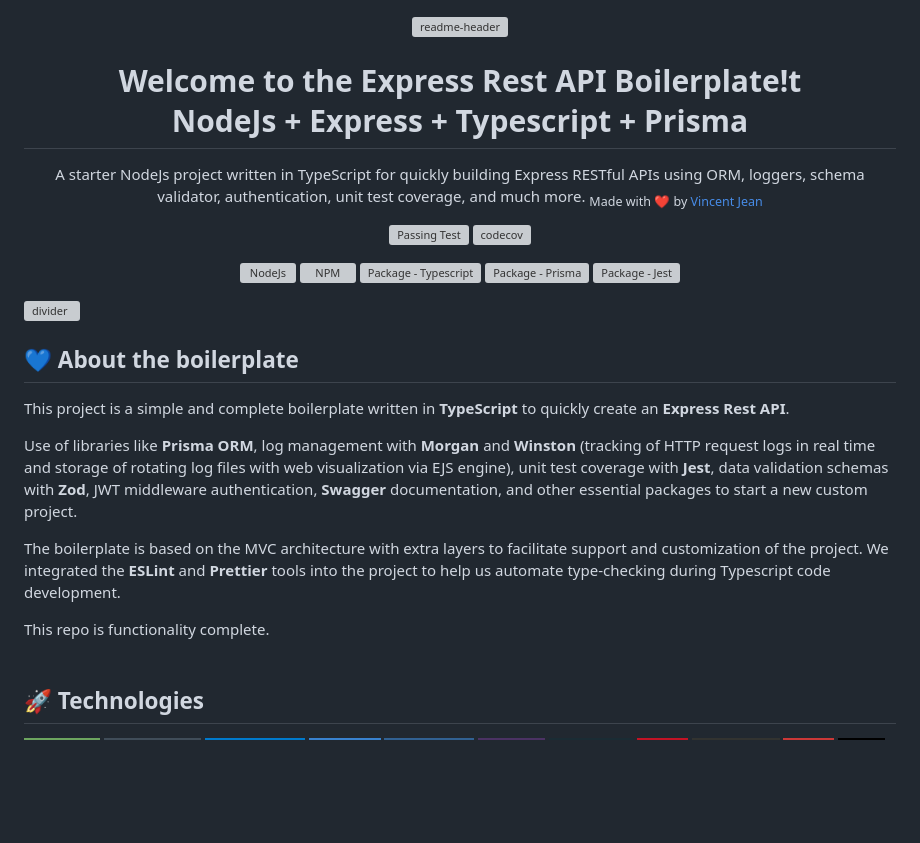
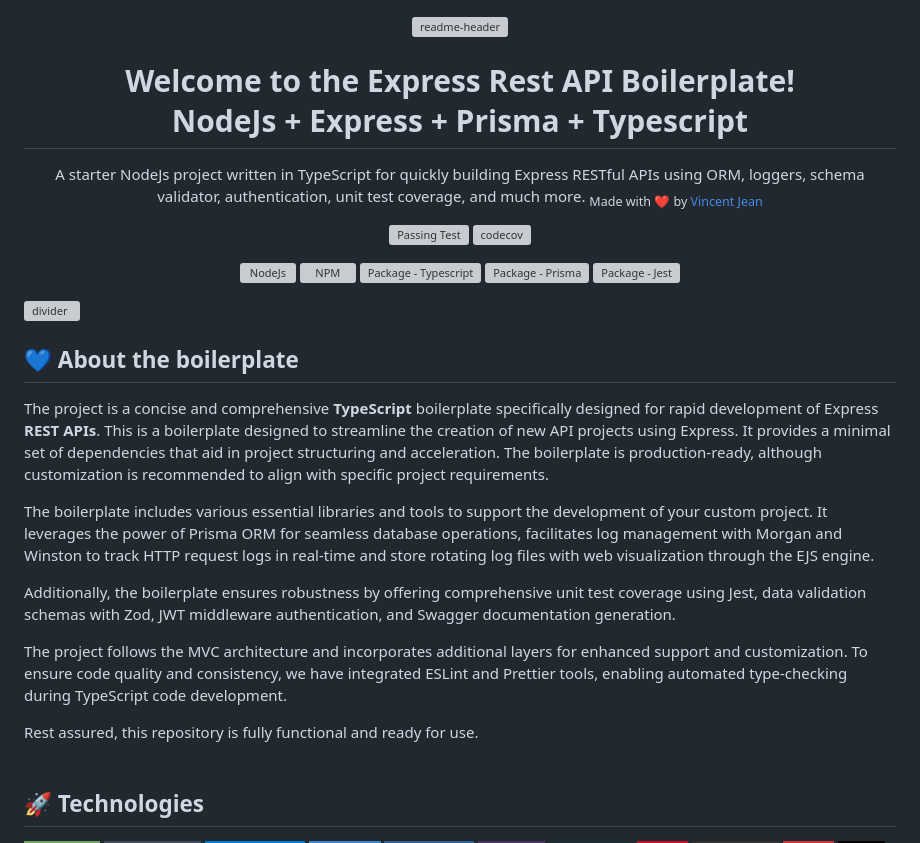
Before and after one commit to vincent-queimado/express-prisma-ts-boilerplate, a Markdown page: readme.md, the part around the change. GitHub-like rendering; badges without logos; blank space fills up the shorter version; grey boxes are pictures that could not be loaded.

```diff
--- a/readme.md
+++ b/readme.md
@@ -3,7 +3,7 @@
 </div>
 
 <div align="center">
-  <h1>Welcome to the Express Rest API Boilerplate!t<br/>NodeJs + Express + Typescript + Prisma</h1>
+  <h1>Welcome to the Express Rest API Boilerplate!<br/>NodeJs + Express + Prisma + Typescript</h1>
 </div>
 
 <p align="center">
@@ -28,13 +28,15 @@
 
 ## :blue_heart: About the boilerplate
 
-This project is a simple and complete boilerplate written in **TypeScript** to quickly create an **Express Rest API**.<br />
+The project is a concise and comprehensive **TypeScript** boilerplate specifically designed for rapid development of Express **REST APIs**. This is a boilerplate designed to streamline the creation of new API projects using Express. It provides a minimal set of dependencies that aid in project structuring and acceleration. The boilerplate is production-ready, although customization is recommended to align with specific project requirements.<br />
 
-Use of libraries like **Prisma ORM**, log management with **Morgan** and **Winston** (tracking of HTTP request logs in real time and storage of rotating log files with web visualization via EJS engine), unit test coverage with **Jest**, data validation schemas with **Zod**, JWT middleware authentication, **Swagger** documentation, and other essential packages to start a new custom project.<br />
+The boilerplate includes various essential libraries and tools to support the development of your custom project. It leverages the power of Prisma ORM for seamless database operations, facilitates log management with Morgan and Winston to track HTTP request logs in real-time and store rotating log files with web visualization through the EJS engine.
 
-The boilerplate is based on the MVC architecture with extra layers to facilitate support and customization of the project. We integrated the **ESLint** and **Prettier** tools into the project to help us automate type-checking during Typescript code development.
+Additionally, the boilerplate ensures robustness by offering comprehensive unit test coverage using Jest, data validation schemas with Zod, JWT middleware authentication, and Swagger documentation generation.
 
-This repo is functionality complete.
+The project follows the MVC architecture and incorporates additional layers for enhanced support and customization. To ensure code quality and consistency, we have integrated ESLint and Prettier tools, enabling automated type-checking during TypeScript code development.
+
+Rest assured, this repository is fully functional and ready for use.
 <br/><br/>
 
 ## :rocket: Technologies
```
